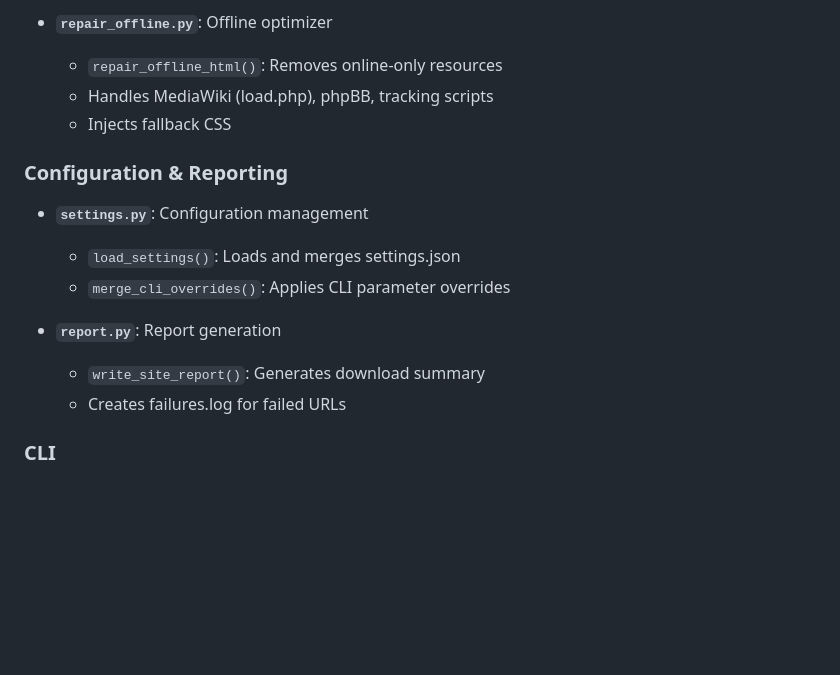
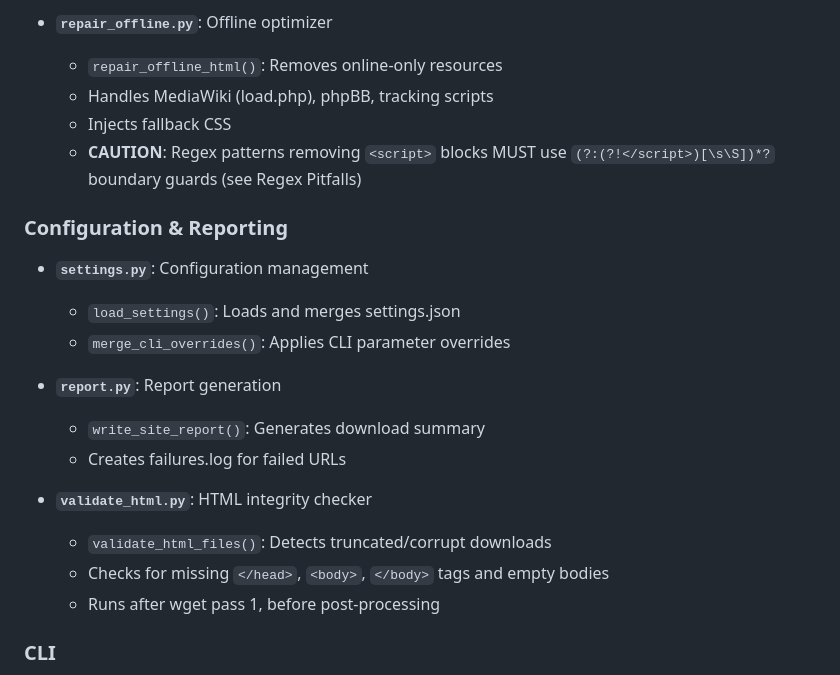
Before and after one commit to vadash/site_sucker, a Markdown page: AGENTS.md, the part around one of its changes. Rendered like a GitHub page; blank space fills up the shorter version.

```diff
--- a/AGENTS.md
+++ b/AGENTS.md
@@ -38,6 +38,7 @@ SiteSucker is a modular Python application that mirrors websites for offline use
   - `repair_offline_html()`: Removes online-only resources
   - Handles MediaWiki (load.php), phpBB, tracking scripts
   - Injects fallback CSS
+  - **CAUTION**: Regex patterns removing `<script>` blocks MUST use `(?:(?!</script>)[\s\S])*?` boundary guards (see Regex Pitfalls)
 
 ### Configuration & Reporting
 
@@ -48,6 +49,11 @@ SiteSucker is a modular Python application that mirrors websites for offline use
 - **`report.py`**: Report generation
   - `write_site_report()`: Generates download summary
   - Creates failures.log for failed URLs
+
+- **`validate_html.py`**: HTML integrity checker
+  - `validate_html_files()`: Detects truncated/corrupt downloads
+  - Checks for missing `</head>`, `<body>`, `</body>` tags and empty bodies
+  - Runs after wget pass 1, before post-processing
 
 ### CLI
 
```
Also changed, not shown: other parts of AGENTS.md (+29 -1 lines).
